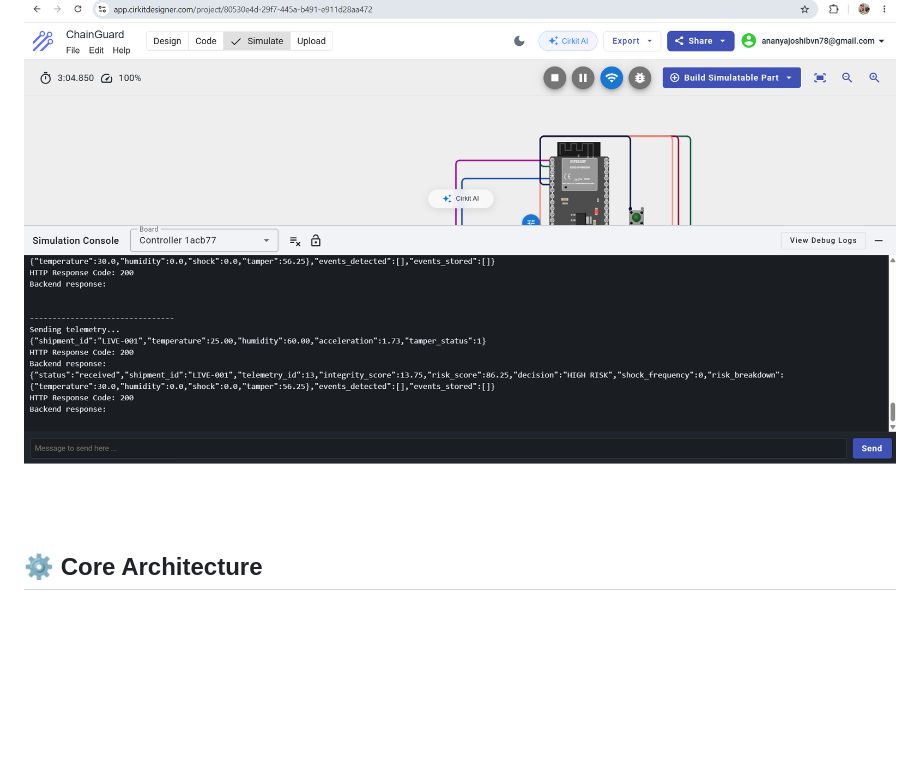
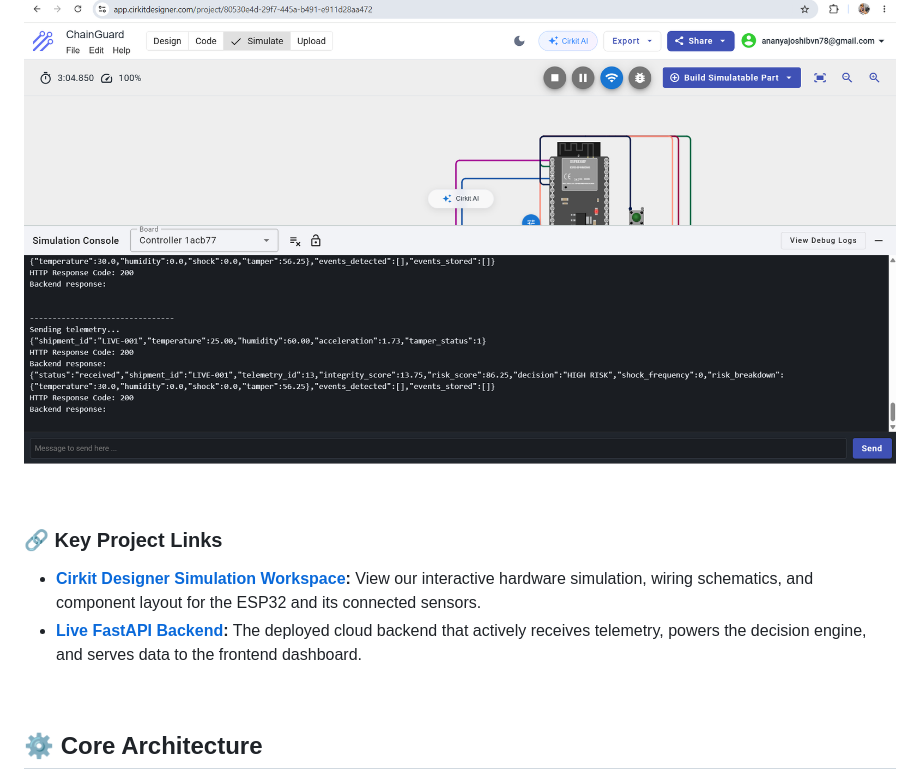
Before and after one commit to ananyajoshi-cseai/ChainGuard, a Markdown page: README.md, the part around the change. Drawn GitHub-style; blank space fills up the shorter version.

Commit message:
Revise README with project details and links
Updated project overview, added links, and enhanced content.

```diff
--- a/README.md
+++ b/README.md
@@ -82,6 +82,11 @@ The simulation console demonstrates the ESP32 successfully polling sensors and t
 ![Simulation Telemetry Flow](<simulation2.png>)
 
 <br>
+
+### 🔗 Key Project Links
+
+* **[Cirkit Designer Simulation Workspace](https://app.cirkitdesigner.com/project/80530e4d-29f7-445a-b491-e911d28aa472):** View our interactive hardware simulation, wiring schematics, and component layout for the ESP32 and its connected sensors.
+* **[Live FastAPI Backend](https://chainguard-qpy6.onrender.com/):** The deployed cloud backend that actively receives telemetry, powers the decision engine, and serves data to the frontend dashboard.
 <br>
 
 ## ⚙️ Core Architecture
```
